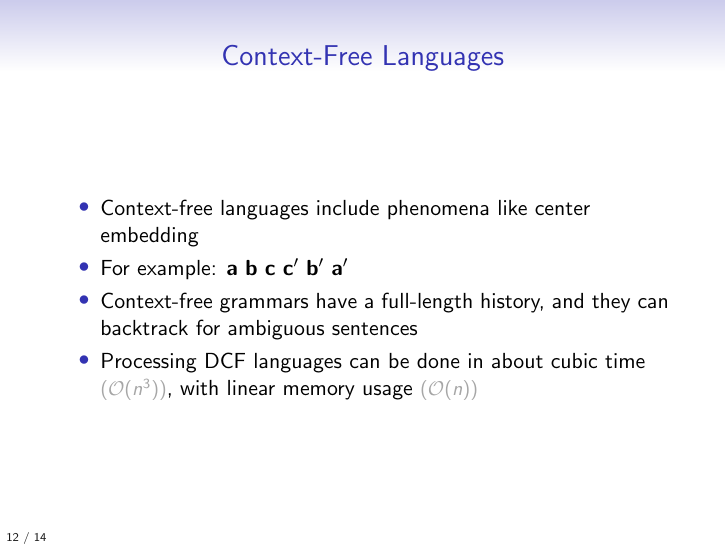
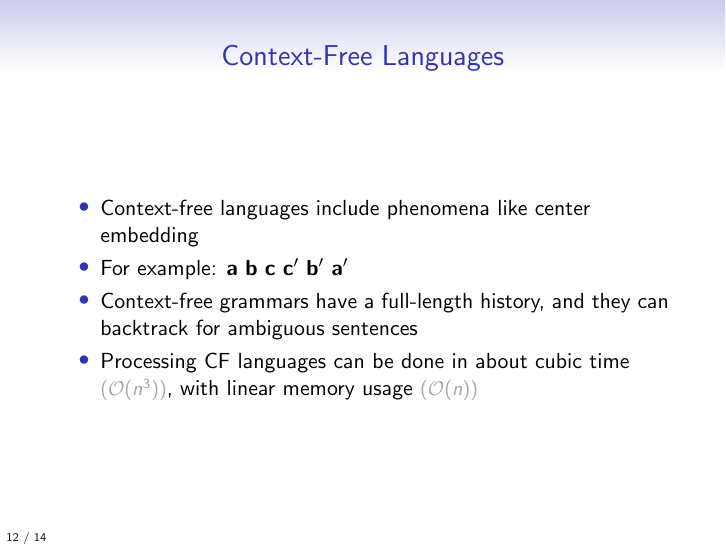
Before and after one commit to jonsafari/jonsafari.github.io, LaTeX slides (teaching/uds/lt1/formal_models_of_language.tex): page 44 of 53. Compiled offline with pdfLaTeX.

Commit message:
lt1/formal_models_of_language.tex: fix typo

```diff
--- a/teaching/uds/lt1/formal_models_of_language.tex
+++ b/teaching/uds/lt1/formal_models_of_language.tex
@@ -224,7 +224,7 @@ Hi!
 	\pause
 	\item Context-free grammars have a full-length history, and they can backtrack for ambiguous sentences
 	\pause
-	\item Processing DCF languages can be done in about cubic time \detail{($\mathcal{O}(n^3)$)}, with linear memory usage \detail{($\mathcal{O}(n)$)}
+	\item Processing CF languages can be done in about cubic time \detail{($\mathcal{O}(n^3)$)}, with linear memory usage \detail{($\mathcal{O}(n)$)}
 \end{itemize}
 \end{block}
 \end{frame}
```
